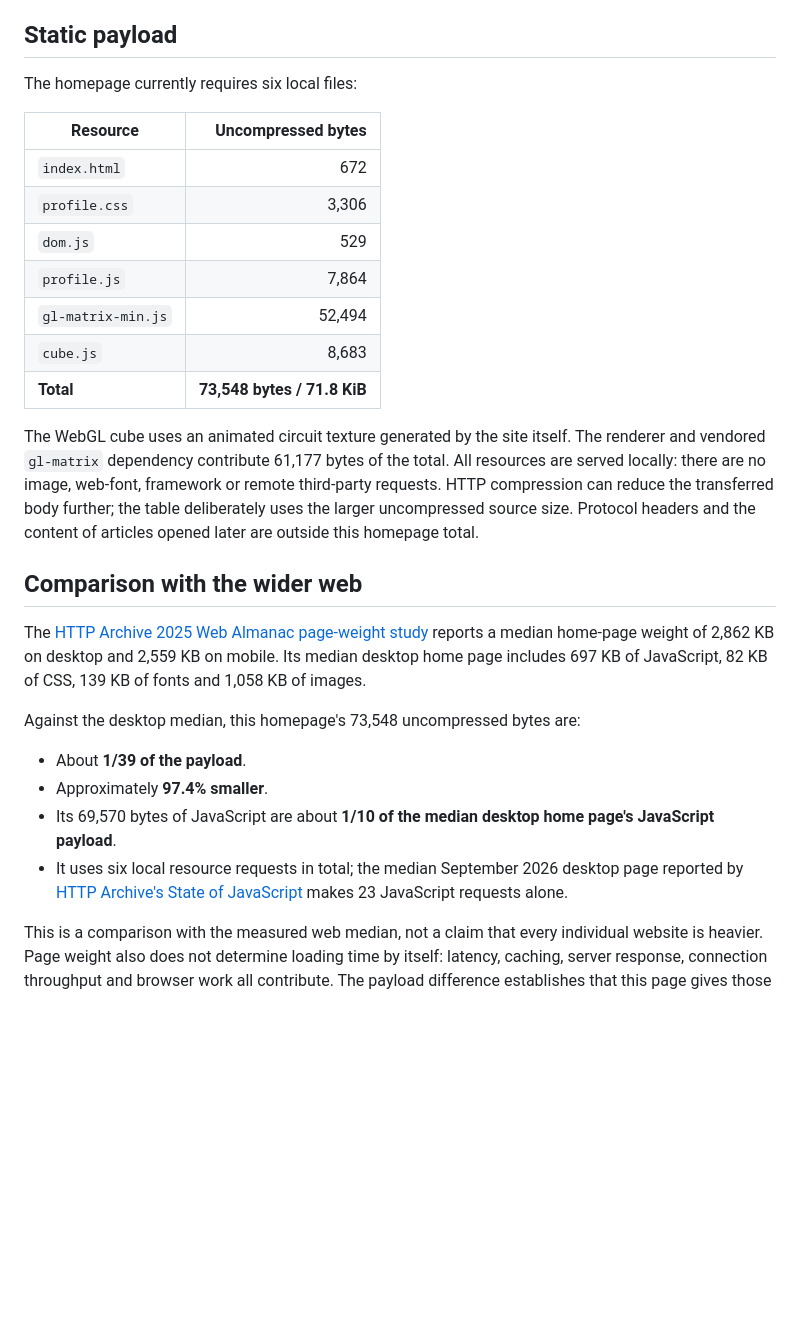
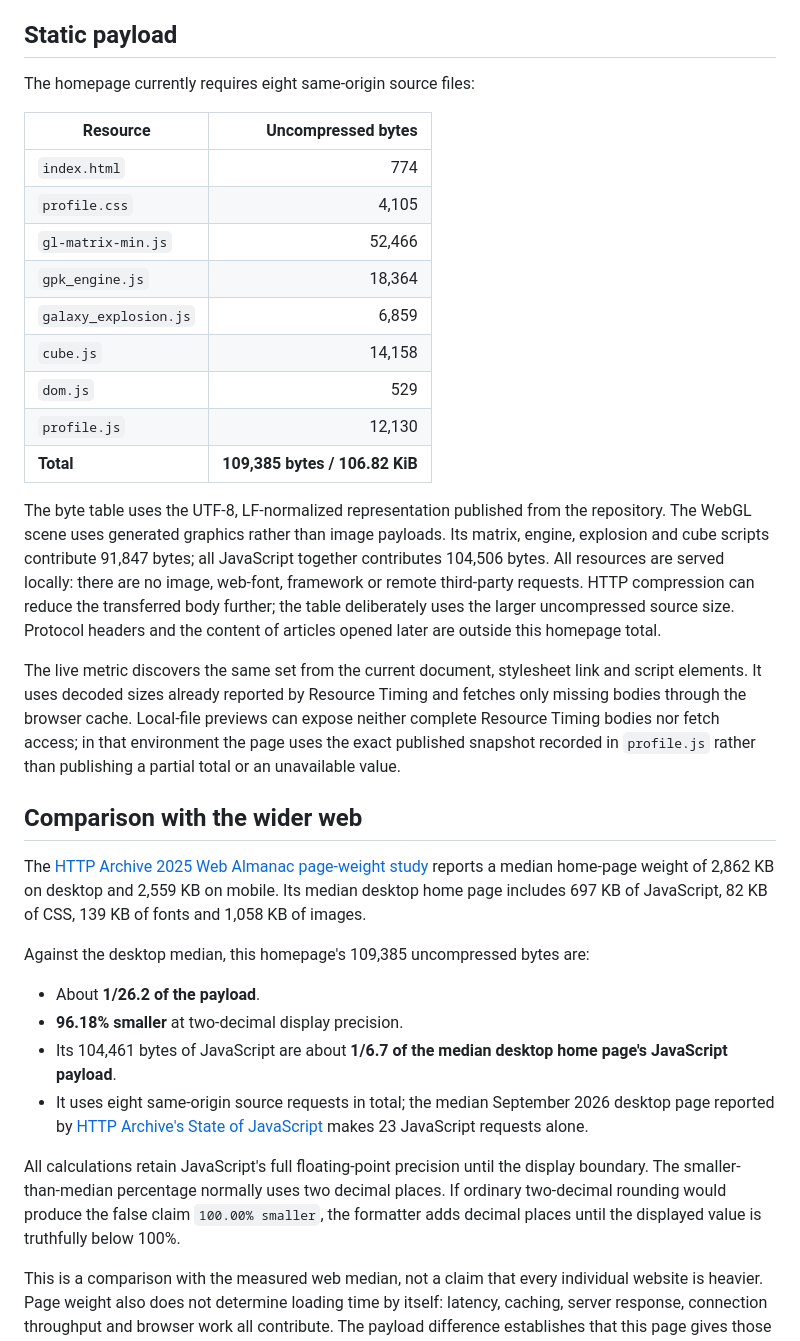
Before and after one commit to asm128/profile, a Markdown page: evidence/homepage-performance.md, the part around the change. Drawn GitHub-style; blank space fills up the shorter version.

Commit message:
Added evidence

```diff
--- a/evidence/homepage-performance.md
+++ b/evidence/homepage-performance.md
@@ -13,30 +13,36 @@ The implementation adds no timing package or analytics dependency. It reads the
 
 ## Static payload
 
-The homepage currently requires six local files:
+The homepage currently requires eight same-origin source files:
 
 | Resource | Uncompressed bytes |
 | --- | ---: |
-| `index.html` | 672 |
-| `profile.css` | 3,306 |
+| `index.html` | 774 |
+| `profile.css` | 4,105 |
+| `gl-matrix-min.js` | 52,466 |
+| `gpk_engine.js` | 18,364 |
+| `galaxy_explosion.js` | 6,859 |
+| `cube.js` | 14,158 |
 | `dom.js` | 529 |
-| `profile.js` | 7,864 |
-| `gl-matrix-min.js` | 52,494 |
-| `cube.js` | 8,683 |
-| **Total** | **73,548 bytes / 71.8 KiB** |
+| `profile.js` | 12,130 |
+| **Total** | **109,385 bytes / 106.82 KiB** |
 
-The WebGL cube uses an animated circuit texture generated by the site itself. The renderer and vendored `gl-matrix` dependency contribute 61,177 bytes of the total. All resources are served locally: there are no image, web-font, framework or remote third-party requests. HTTP compression can reduce the transferred body further; the table deliberately uses the larger uncompressed source size. Protocol headers and the content of articles opened later are outside this homepage total.
+The byte table uses the UTF-8, LF-normalized representation published from the repository. The WebGL scene uses generated graphics rather than image payloads. Its matrix, engine, explosion and cube scripts contribute 91,847 bytes; all JavaScript together contributes 104,506 bytes. All resources are served locally: there are no image, web-font, framework or remote third-party requests. HTTP compression can reduce the transferred body further; the table deliberately uses the larger uncompressed source size. Protocol headers and the content of articles opened later are outside this homepage total.
+
+The live metric discovers the same set from the current document, stylesheet link and script elements. It uses decoded sizes already reported by Resource Timing and fetches only missing bodies through the browser cache. Local-file previews can expose neither complete Resource Timing bodies nor fetch access; in that environment the page uses the exact published snapshot recorded in `profile.js` rather than publishing a partial total or an unavailable value.
 
 ## Comparison with the wider web
 
 The [HTTP Archive 2025 Web Almanac page-weight study](https://almanac.httparchive.org/en/2025/page-weight) reports a median home-page weight of 2,862 KB on desktop and 2,559 KB on mobile. Its median desktop home page includes 697 KB of JavaScript, 82 KB of CSS, 139 KB of fonts and 1,058 KB of images.
 
-Against the desktop median, this homepage's 73,548 uncompressed bytes are:
+Against the desktop median, this homepage's 109,385 uncompressed bytes are:
 
-- About **1/39 of the payload**.
-- Approximately **97.4% smaller**.
-- Its 69,570 bytes of JavaScript are about **1/10 of the median desktop home page's JavaScript payload**.
-- It uses six local resource requests in total; the median September 2026 desktop page reported by [HTTP Archive's State of JavaScript](https://httparchive.org/reports/state-of-javascript) makes 23 JavaScript requests alone.
+- About **1/26.2 of the payload**.
+- **96.18% smaller** at two-decimal display precision.
+- Its 104,461 bytes of JavaScript are about **1/6.7 of the median desktop home page's JavaScript payload**.
+- It uses eight same-origin source requests in total; the median September 2026 desktop page reported by [HTTP Archive's State of JavaScript](https://httparchive.org/reports/state-of-javascript) makes 23 JavaScript requests alone.
+
+All calculations retain JavaScript's full floating-point precision until the display boundary. The smaller-than-median percentage normally uses two decimal places. If ordinary two-decimal rounding would produce the false claim `100.00% smaller`, the formatter adds decimal places until the displayed value is truthfully below 100%.
 
 This is a comparison with the measured web median, not a claim that every individual website is heavier. Page weight also does not determine loading time by itself: latency, caching, server response, connection throughput and browser work all contribute. The payload difference establishes that this page gives those factors very little data and code to process.
 
```
Also changed, not shown: evidence/repository-history.md (added, +23 -0 lines).
